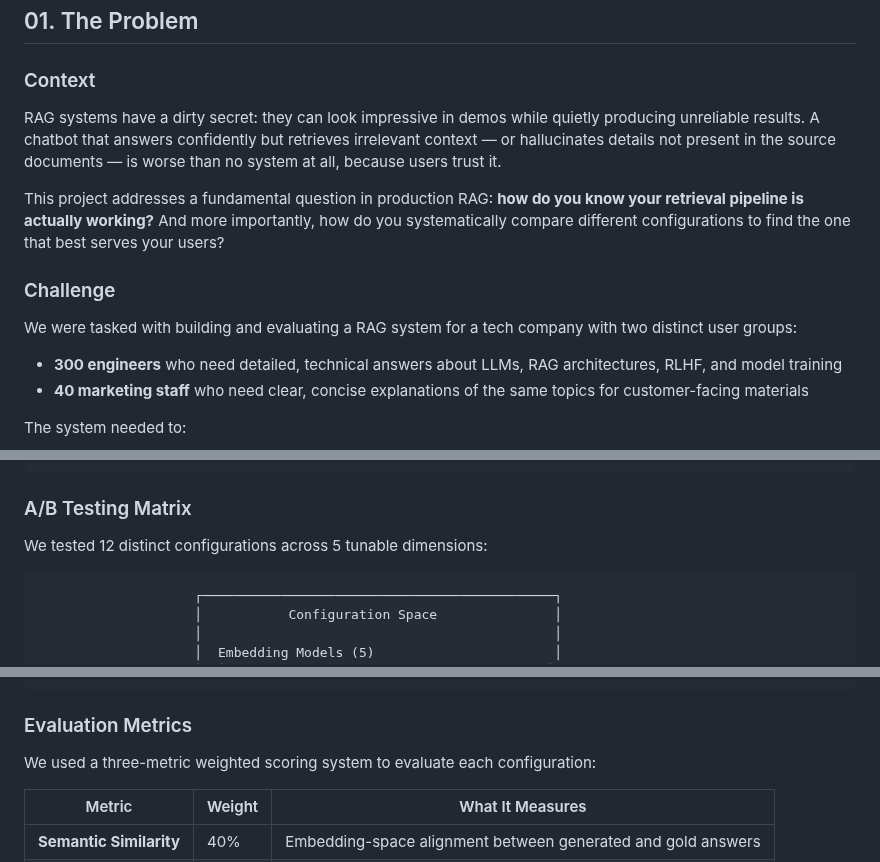
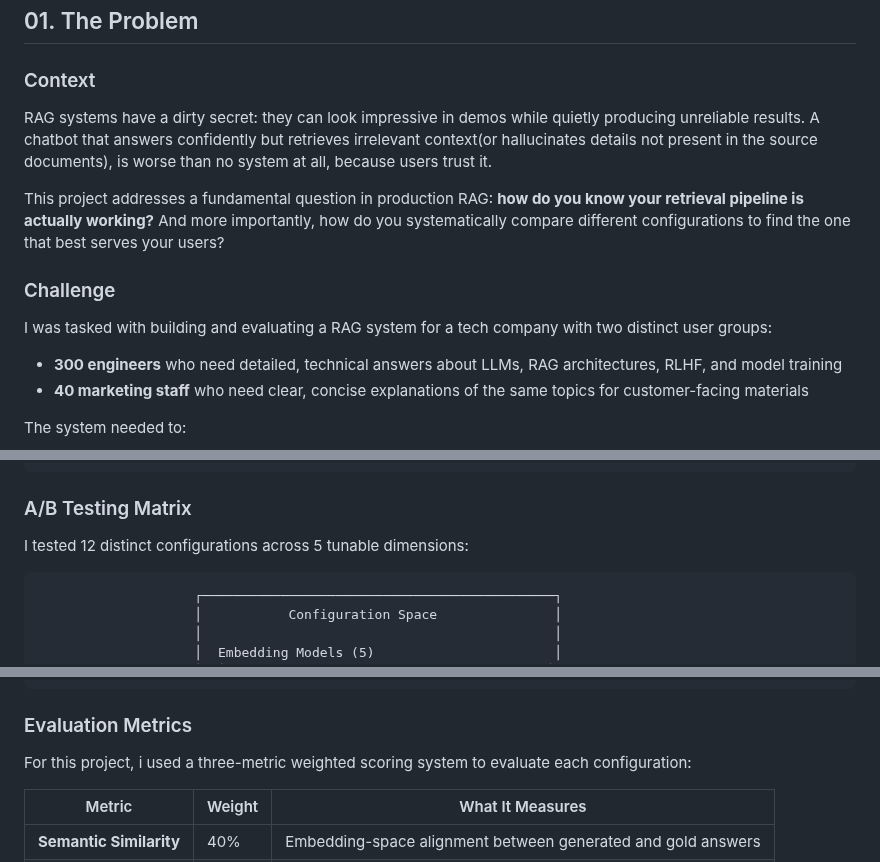
Before and after one commit to sacayo/Data-Science-Projects, a Markdown page: RAG-QA-System-Evaluation/README.md, 3 parts joined by grey strips. Rendered like a GitHub page.

Commit message:
Clarify authorship and improve README text
Updated README to clarify the author's role and improve sentence structure.

````diff
--- a/RAG-QA-System-Evaluation/README.md
+++ b/RAG-QA-System-Evaluation/README.md
@@ -11,13 +11,13 @@ Built as a project for UC Berkeley MIDS DATASCI 290 (Generative AI).
 
 ### Context
 
-RAG systems have a dirty secret: they can look impressive in demos while quietly producing unreliable results. A chatbot that answers confidently but retrieves irrelevant context — or hallucinates details not present in the source documents — is worse than no system at all, because users trust it.
+RAG systems have a dirty secret: they can look impressive in demos while quietly producing unreliable results. A chatbot that answers confidently but retrieves irrelevant context(or hallucinates details not present in the source documents), is worse than no system at all, because users trust it.
 
 This project addresses a fundamental question in production RAG: **how do you know your retrieval pipeline is actually working?** And more importantly, how do you systematically compare different configurations to find the one that best serves your users?
 
 ### Challenge
 
-We were tasked with building and evaluating a RAG system for a tech company with two distinct user groups:
+I was tasked with building and evaluating a RAG system for a tech company with two distinct user groups:
 - **300 engineers** who need detailed, technical answers about LLMs, RAG architectures, RLHF, and model training
 - **40 marketing staff** who need clear, concise explanations of the same topics for customer-facing materials
 
@@ -81,7 +81,7 @@ The core insight: there's no single "best" RAG configuration. The optimal setup
 
 ### A/B Testing Matrix
 
-We tested 12 distinct configurations across 5 tunable dimensions:
+I tested 12 distinct configurations across 5 tunable dimensions:
 
 ```
                     ┌─────────────────────────────────────────────┐
@@ -114,7 +114,7 @@ We tested 12 distinct configurations across 5 tunable dimensions:
 
 ### Evaluation Metrics
 
-We used a three-metric weighted scoring system to evaluate each configuration:
+For this project, i used a three-metric weighted scoring system to evaluate each configuration:
 
 | Metric | Weight | What It Measures |
 |--------|--------|-----------------|
````
